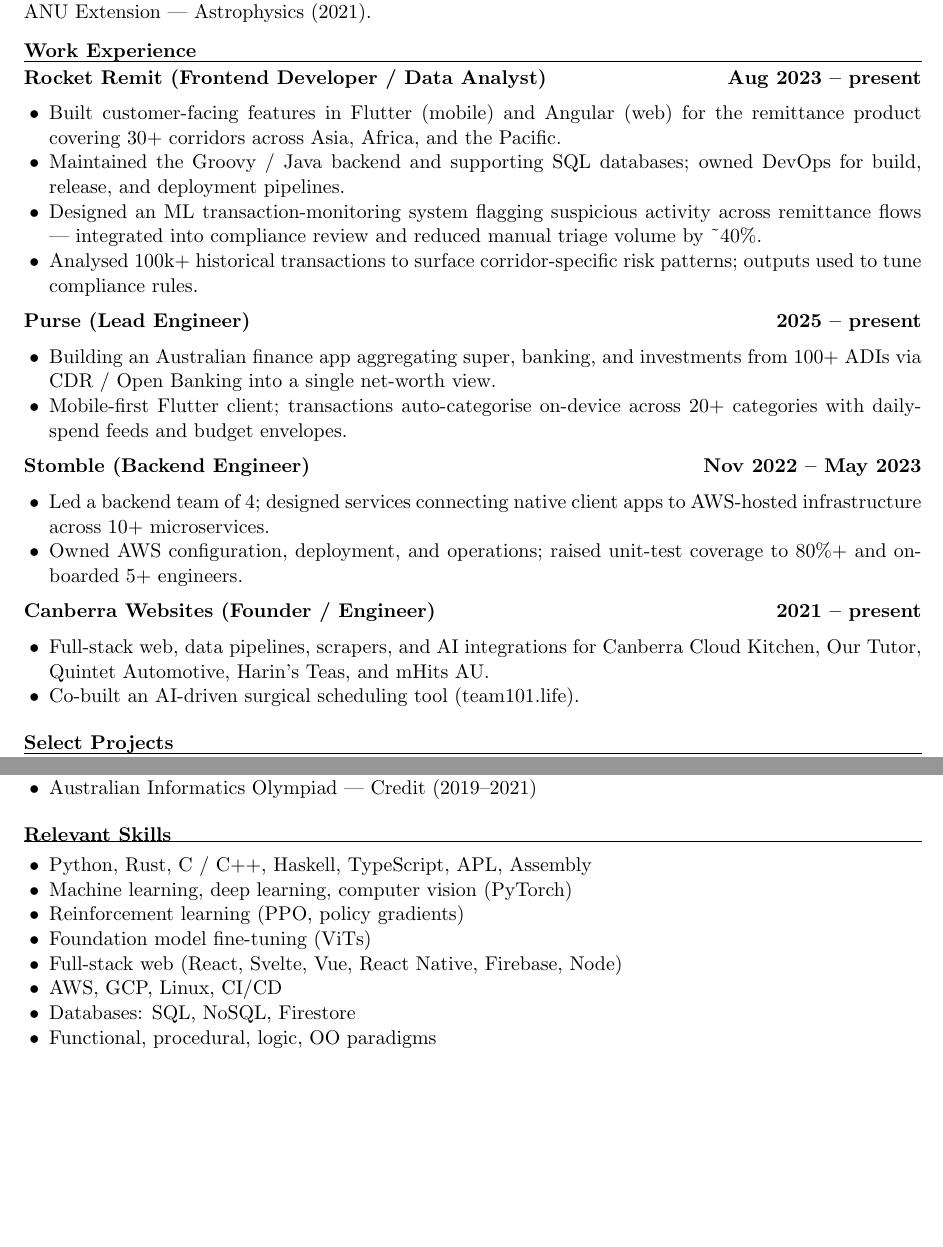
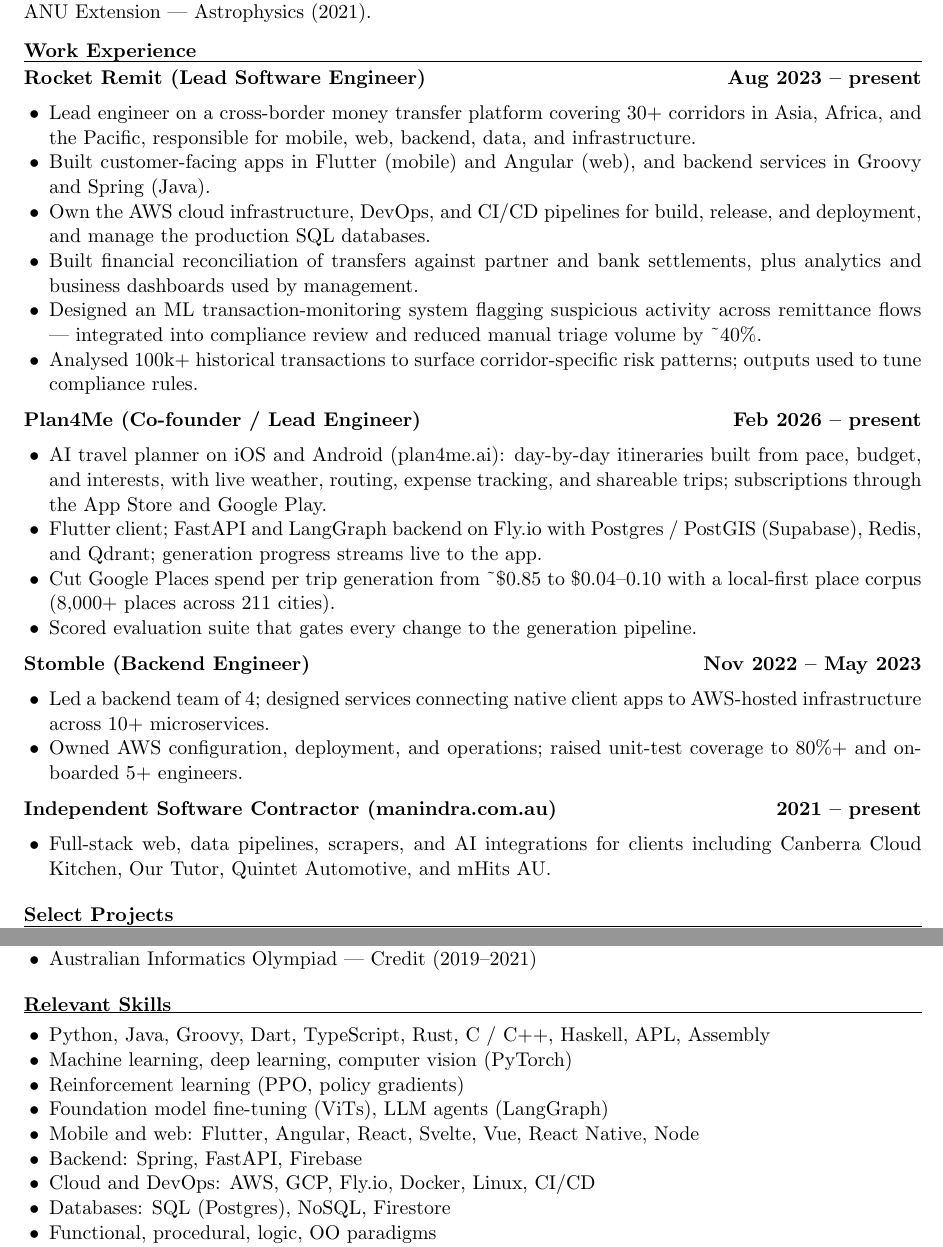
Before and after one commit to ManindraDeMel/personal-portfolio, a LaTeX CV (resume/resume.tex): two parts of pages 1 and 2 of 2, joined at a grey line, cut so that both start at the same text, the shorter picture padded with empty space. Compiled offline with pdfLaTeX.

Commit message:
Update résumé: Rocket Remit lead role, add Plan4Me, trim old entries
- Rocket Remit: Lead Software Engineer; cross-border money transfer,
  Flutter / Angular apps, Groovy / Spring services, AWS infrastructure,
  DevOps and CI/CD, database management, financial reconciliation and
  business dashboards.
- Add Plan4Me (co-founder / lead engineer, Feb 2026 to present).
- Remove Purse, team101.life and Harin's Teas.
- Canberra Websites becomes Independent Software Contractor (manindra.com.au).
- Skills updated to match.
- Regenerate the public PDF and the Extras card page renders; note
  Tectonic as a build option in resume/README.md.

```diff
--- a/resume/resume.tex
+++ b/resume/resume.tex
@@ -41,18 +41,22 @@
 
 \edsection{Work Experience}
 
-\entry{Rocket Remit (Frontend Developer / Data Analyst)}{Aug 2023 -- present}
+\entry{Rocket Remit (Lead Software Engineer)}{Aug 2023 -- present}
 \begin{itemize}
-\item Built customer-facing features in Flutter (mobile) and Angular (web) for the remittance product covering 30+ corridors across Asia, Africa, and the Pacific.
-\item Maintained the Groovy / Java backend and supporting SQL databases; owned DevOps for build, release, and deployment pipelines.
+\item Lead engineer on a cross-border money transfer platform covering 30+ corridors in Asia, Africa, and the Pacific, responsible for mobile, web, backend, data, and infrastructure.
+\item Built customer-facing apps in Flutter (mobile) and Angular (web), and backend services in Groovy and Spring (Java).
+\item Own the AWS cloud infrastructure, DevOps, and CI/CD pipelines for build, release, and deployment, and manage the production SQL databases.
+\item Built financial reconciliation of transfers against partner and bank settlements, plus analytics and business dashboards used by management.
 \item Designed an ML transaction-monitoring system flagging suspicious activity across remittance flows --- integrated into compliance review and reduced manual triage volume by \textasciitilde40\%.
 \item Analysed 100k+ historical transactions to surface corridor-specific risk patterns; outputs used to tune compliance rules.
 \end{itemize}
 
-\entry{Purse (Lead Engineer)}{2025 -- present}
+\entry{Plan4Me (Co-founder / Lead Engineer)}{Feb 2026 -- present}
 \begin{itemize}
-\item Building an Australian finance app aggregating super, banking, and investments from 100+ ADIs via CDR / Open Banking into a single net-worth view.
-\item Mobile-first Flutter client; transactions auto-categorise on-device across 20+ categories with daily-spend feeds and budget envelopes.
+\item AI travel planner on iOS and Android (\href{https://plan4me.ai}{plan4me.ai}): day-by-day itineraries built from pace, budget, and interests, with live weather, routing, expense tracking, and shareable trips; subscriptions through the App Store and Google Play.
+\item Flutter client; FastAPI and LangGraph backend on Fly.io with Postgres / PostGIS (Supabase), Redis, and Qdrant; generation progress streams live to the app.
+\item Cut Google Places spend per trip generation from \textasciitilde\$0.85 to \$0.04--0.10 with a local-first place corpus (8,000+ places across 211 cities).
+\item Scored evaluation suite that gates every change to the generation pipeline.
 \end{itemize}
 
 \entry{Stomble (Backend Engineer)}{Nov 2022 -- May 2023}
@@ -61,10 +65,9 @@
 \item Owned AWS configuration, deployment, and operations; raised unit-test coverage to 80\%+ and onboarded 5+ engineers.
 \end{itemize}
 
-\entry{Canberra Websites (Founder / Engineer)}{2021 -- present}
+\entry{Independent Software Contractor (\href{https://manindra.com.au}{manindra.com.au})}{2021 -- present}
 \begin{itemize}
-\item Full-stack web, data pipelines, scrapers, and AI integrations for Canberra Cloud Kitchen, Our Tutor, Quintet Automotive, Harin's Teas, and mHits AU.
-\item Co-built an AI-driven surgical scheduling tool (\href{https://team101.life}{team101.life}).
+\item Full-stack web, data pipelines, scrapers, and AI integrations for clients including Canberra Cloud Kitchen, Our Tutor, Quintet Automotive, and mHits AU.
 \end{itemize}
 
 \edsection{Select Projects}
@@ -113,13 +116,14 @@
 \edsection{Relevant Skills}
 
 \begin{itemize}
-\item Python, Rust, C / C++, Haskell, TypeScript, APL, Assembly
+\item Python, Java, Groovy, Dart, TypeScript, Rust, C / C++, Haskell, APL, Assembly
 \item Machine learning, deep learning, computer vision (PyTorch)
 \item Reinforcement learning (PPO, policy gradients)
-\item Foundation model fine-tuning (ViTs)
-\item Full-stack web (React, Svelte, Vue, React Native, Firebase, Node)
-\item AWS, GCP, Linux, CI/CD
-\item Databases: SQL, NoSQL, Firestore
+\item Foundation model fine-tuning (ViTs), LLM agents (LangGraph)
+\item Mobile and web: Flutter, Angular, React, Svelte, Vue, React Native, Node
+\item Backend: Spring, FastAPI, Firebase
+\item Cloud and DevOps: AWS, GCP, Fly.io, Docker, Linux, CI/CD
+\item Databases: SQL (Postgres), NoSQL, Firestore
 \item Functional, procedural, logic, OO paradigms
 \item Web scraping, data pipelines, ETL
 \end{itemize}
```
Also changed, not shown: resume/README.md, resume/resume.pdf, 3 other files.
